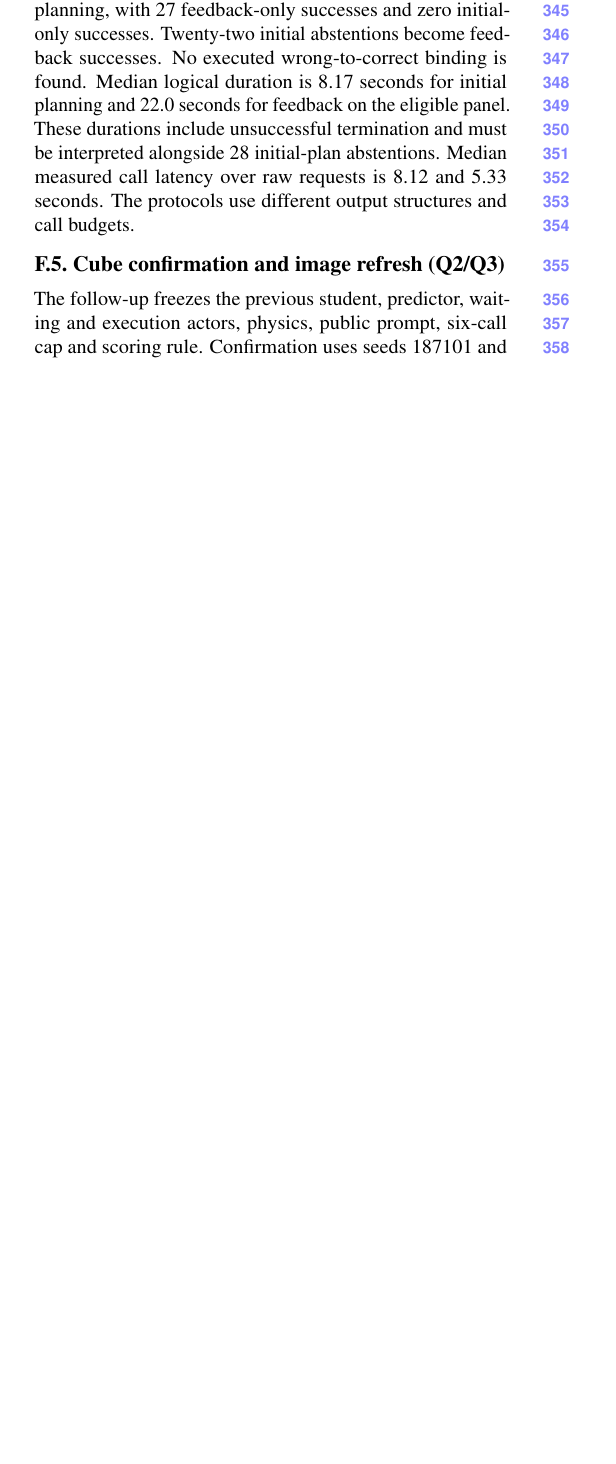
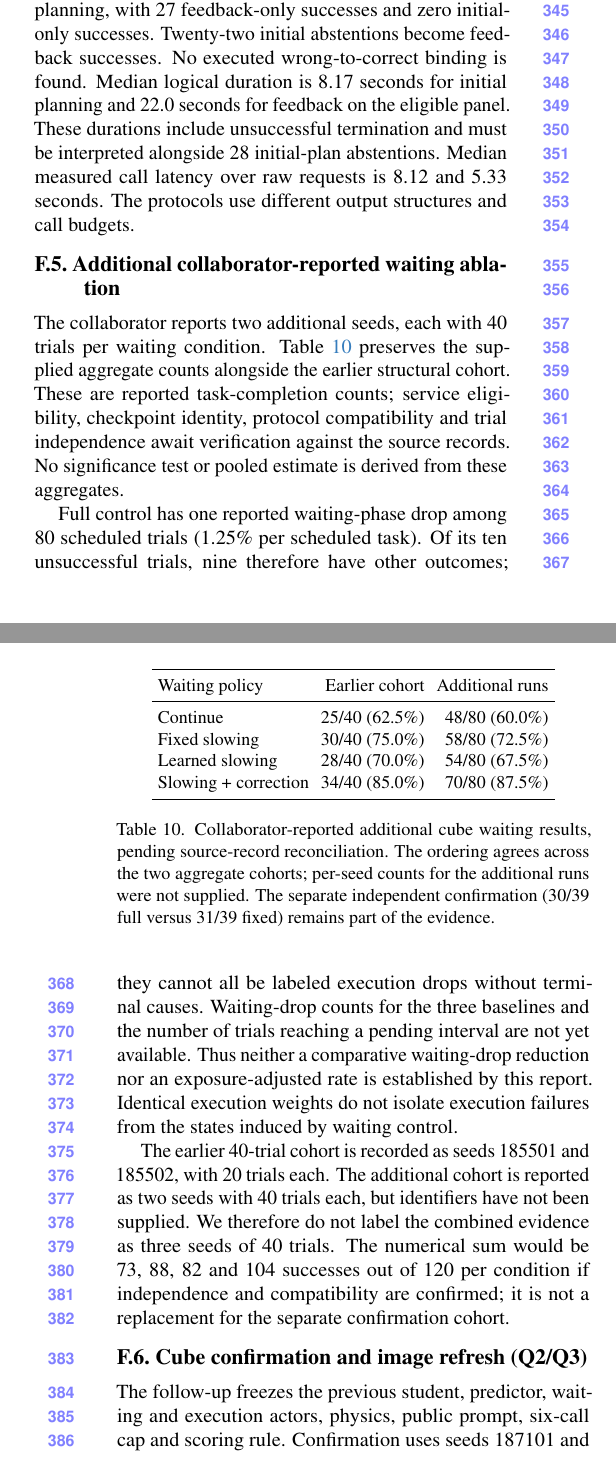
Before and after one commit to YINJIAJU1123/2027CVPR, a LaTeX document (supplement.tex): part of one column of page 5 of 14 before the commit and two parts of the columns of pages 5 and 6 of 15 after it, the two joined at a grey line, cut so that both start at the same text, the shorter picture padded with empty space. Compiled offline with pdfLaTeX.

Commit message:
Add collaborator-reported waiting controller results with evidence scope

```diff
--- a/supplement.tex
+++ b/supplement.tex
@@ -246,6 +246,31 @@ Waiting policy & Startup & Later wait & Exec. & Total\\
 The initial-plan service timeout occurs at trial 185502011 after 121.1 seconds and is the only service exclusion in the new cohort. It leaves 39 common eligible feedback pairs. The interrupted run retains its twelve recorded trials. Only the eight unvisited slots are resumed under a registered range guard. The first 112 visited records remain unchanged, with no retry of the failed slot. Evaluator, controller, physics, prompts, and scoring are unchanged. The continued release changes only the admission guard needed for the remaining range.
 
 Feedback gives 33/39 successes against 6/39 for initial planning, with 27 feedback-only successes and zero initial-only successes. Twenty-two initial abstentions become feedback successes. No executed wrong-to-correct binding is found. Median logical duration is 8.17 seconds for initial planning and 22.0 seconds for feedback on the eligible panel. These durations include unsuccessful termination and must be interpreted alongside 28 initial-plan abstentions. Median measured call latency over raw requests is 8.12 and 5.33 seconds. The protocols use different output structures and call budgets.
+
+\subsection{Additional collaborator-reported waiting ablation}
+\label{sec:collaborator-waiting}
+The collaborator reports two additional seeds, each with 40 trials per waiting condition. Table~\ref{tab:collaborator-waiting} preserves the supplied aggregate counts alongside the earlier structural cohort. These are reported task-completion counts; service eligibility, checkpoint identity, protocol compatibility and trial independence await verification against the source records. No significance test or pooled estimate is derived from these aggregates.
+
+\begin{table}[h]
+\centering\small
+\setlength{\tabcolsep}{3pt}
+\begin{tabular}{lrr}
+\toprule
+Waiting policy & Earlier cohort & Additional runs\\
+\midrule
+Continue & 25/40 (62.5\%) & 48/80 (60.0\%)\\
+Fixed slowing & 30/40 (75.0\%) & 58/80 (72.5\%)\\
+Learned slowing & 28/40 (70.0\%) & 54/80 (67.5\%)\\
+Slowing + correction & 34/40 (85.0\%) & 70/80 (87.5\%)\\
+\bottomrule
+\end{tabular}
+\caption{Collaborator-reported additional cube waiting results, pending source-record reconciliation. The ordering agrees across the two aggregate cohorts; per-seed counts for the additional runs were not supplied. The separate independent confirmation (30/39 full versus 31/39 fixed) remains part of the evidence.}
+\label{tab:collaborator-waiting}
+\end{table}
+
+Full control has one reported waiting-phase drop among 80 scheduled trials (1.25\% per scheduled task). Of its ten unsuccessful trials, nine therefore have other outcomes; they cannot all be labeled execution drops without terminal causes. Waiting-drop counts for the three baselines and the number of trials reaching a pending interval are not yet available. Thus neither a comparative waiting-drop reduction nor an exposure-adjusted rate is established by this report. Identical execution weights do not isolate execution failures from the states induced by waiting control.
+
+The earlier 40-trial cohort is recorded as seeds 185501 and 185502, with 20 trials each. The additional cohort is reported as two seeds with 40 trials each, but identifiers have not been supplied. We therefore do not label the combined evidence as three seeds of 40 trials. The numerical sum would be 73, 88, 82 and 104 successes out of 120 per condition if independence and compatibility are confirmed; it is not a replacement for the separate confirmation cohort.
 
 \subsection{Cube confirmation and image refresh (Q2/Q3)}
 The follow-up freezes the previous student, predictor, waiting and execution actors, physics, public prompt, six-call cap and scoring rule. Confirmation uses seeds 187101 and 187102, and image refresh uses 187201 and 187202. Each condition contains twenty trials per seed, with condition order reversed for the second seed. Five separate admission trials are not included. Neither these formal outcomes nor additional outcome-driven trials select the weights. This cohort contains 200 unique raw trials.
```
Also changed, not shown: docs/CONTROLLER_ADDITION_20261104.md (added, +7 -0 lines), sections/01_introduction.tex (+1 -1 lines), sections/05_experiments.tex (+4 -1 lines), sections/06_limitations.tex (+2 -2 lines), output/pdf/agenticrotation-2027-supplement.pdf, output/pdf/agenticrotation-2027.pdf, 1 other file.
